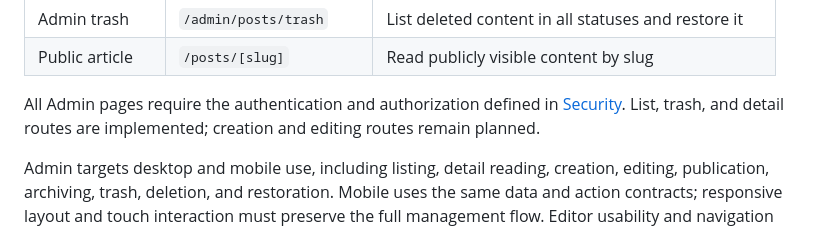
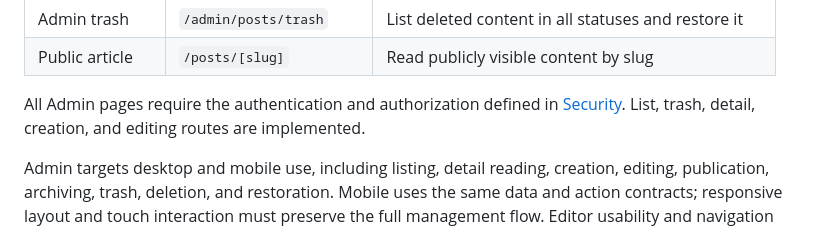
Before and after one commit to herokwon/blog, a Markdown page: docs/architecture/content-domain.md, the part around the change. GitHub-like rendering.

Commit message:
docs: align implemented admin route status

```diff
--- a/docs/architecture/content-domain.md
+++ b/docs/architecture/content-domain.md
@@ -49,8 +49,8 @@ archiving, deletion, and restoration. Public articles use `slug`.
 | Public article | `/posts/[slug]`          | Read publicly visible content by slug               |
 
 All Admin pages require the authentication and authorization defined in
-[Security](security.md). List, trash, and detail routes are implemented;
-creation and editing routes remain planned.
+[Security](security.md). List, trash, detail, creation, and editing routes are
+implemented.
 
 Admin targets desktop and mobile use, including listing, detail reading,
 creation, editing, publication, archiving, trash, deletion, and restoration.
```
